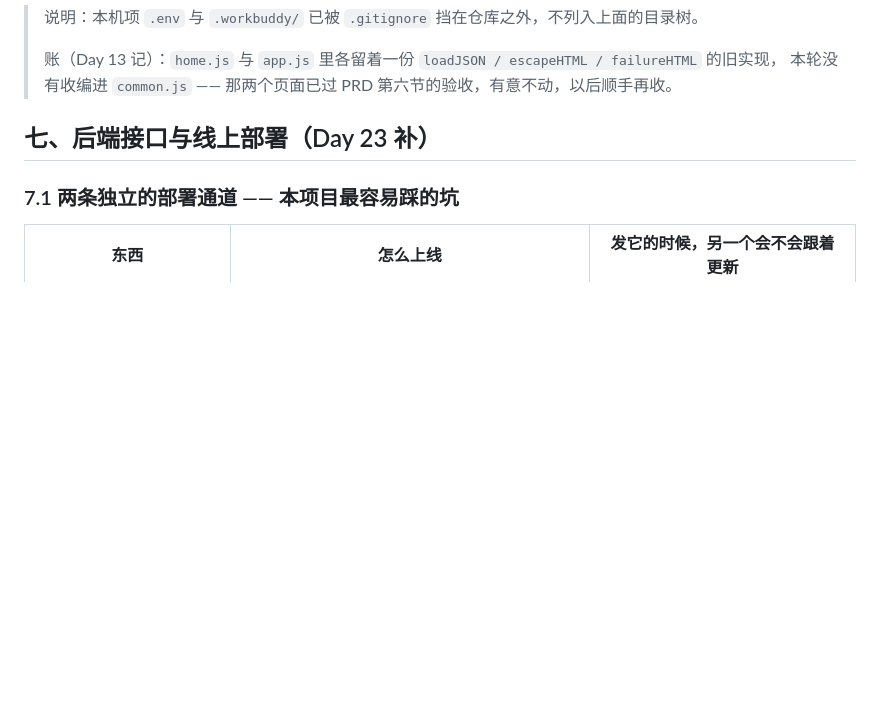
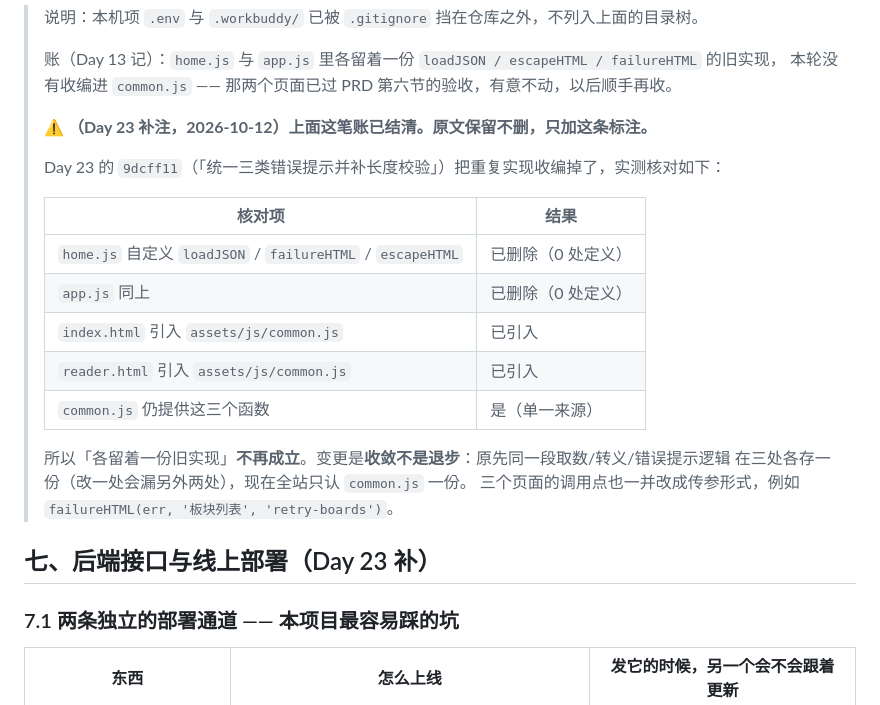
Before and after one commit to XingHo-VibeCoding/mirroriceee, a Markdown page: RUN.md, the part around the change. Rendered like a GitHub page; blank space fills up the shorter version.

Commit message:
Day 23｜标注 RUN.md 里已结清的重复实现记账
改：RUN.md 目录结构末尾那条「账（Day 13 记）」下补 ⚠️ 标注 —— 原文保留不删，另附五项实测核对表
注：Day 23 的 9dcff11 已把 home.js / app.js 的重复实现收编进 common.js，该笔账现已结清

```diff
--- a/RUN.md
+++ b/RUN.md
@@ -123,6 +123,23 @@ vibe-coding-30days/
 >
 > 账（Day 13 记）：`home.js` 与 `app.js` 里各留着一份 `loadJSON / escapeHTML / failureHTML` 的旧实现，
 > 本轮没有收编进 `common.js` —— 那两个页面已过 PRD 第六节的验收，有意不动，以后顺手再收。
+>
+> ⚠️ **（Day 23 补注，2026-10-12）上面这笔账已结清。原文保留不删，只加这条标注。**
+>
+> Day 23 的 `9dcff11`（「统一三类错误提示并补长度校验」）把重复实现收编掉了，实测核对如下：
+>
+> | 核对项 | 结果 |
+> |---|---|
+> | `home.js` 自定义 `loadJSON` / `failureHTML` / `escapeHTML` | 已删除（0 处定义） |
+> | `app.js` 同上 | 已删除（0 处定义） |
+> | `index.html` 引入 `assets/js/common.js` | 已引入 |
+> | `reader.html` 引入 `assets/js/common.js` | 已引入 |
+> | `common.js` 仍提供这三个函数 | 是（单一来源） |
+>
+> 所以「各留着一份旧实现」**不再成立**。变更是**收敛不是退步**：原先同一段取数/转义/错误提示逻辑
+> 在三处各存一份（改一处会漏另外两处），现在全站只认 `common.js` 一份。
+> 三个页面的调用点也一并改成传参形式，例如 `failureHTML(err, '板块列表', 'retry-boards')`。
+
 
 ## 七、后端接口与线上部署（Day 23 补）
 
```
